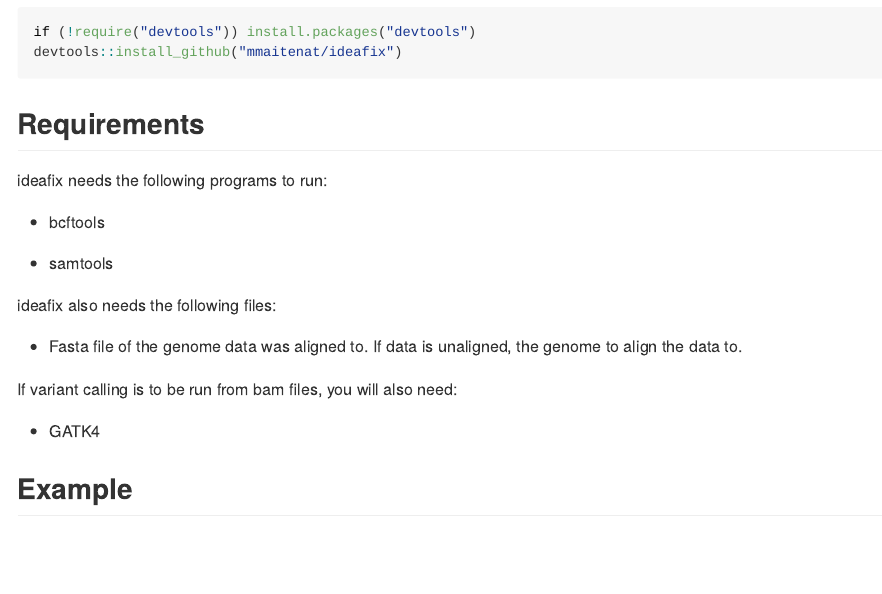
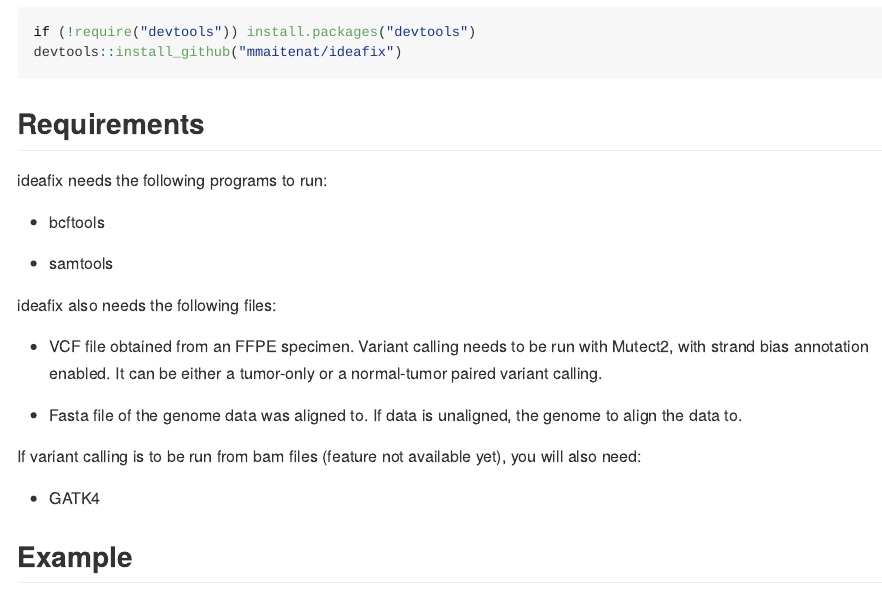
Before and after one commit to mmaitenat/ideafix, an R Markdown document (README.Rmd): the page in a window 1100 px wide, from 240 px down. The pictures show the output file README.md that the author committed with the source, drawn offline in the style of GitHub; long lines of code are wrapped.

Commit message:
Update README

```diff
--- a/README.Rmd
+++ b/README.Rmd
@@ -30,9 +30,11 @@ ideafix needs the following programs to run:
 
 ideafix also needs the following files:
 
+* VCF file obtained from an FFPE specimen. Variant calling needs to be run with Mutect2, with strand bias annotation enabled. It can be either a tumor-only or a normal-tumor paired variant calling.
+
 * Fasta file of the genome data was aligned to. If data is unaligned, the genome to align the data to.
 
-If variant calling is to be run from bam files, you will also need:
+If variant calling is to be run from bam files (feature not available yet), you will also need:
 
 * GATK4
 
```
Also changed, not shown: README.md.
